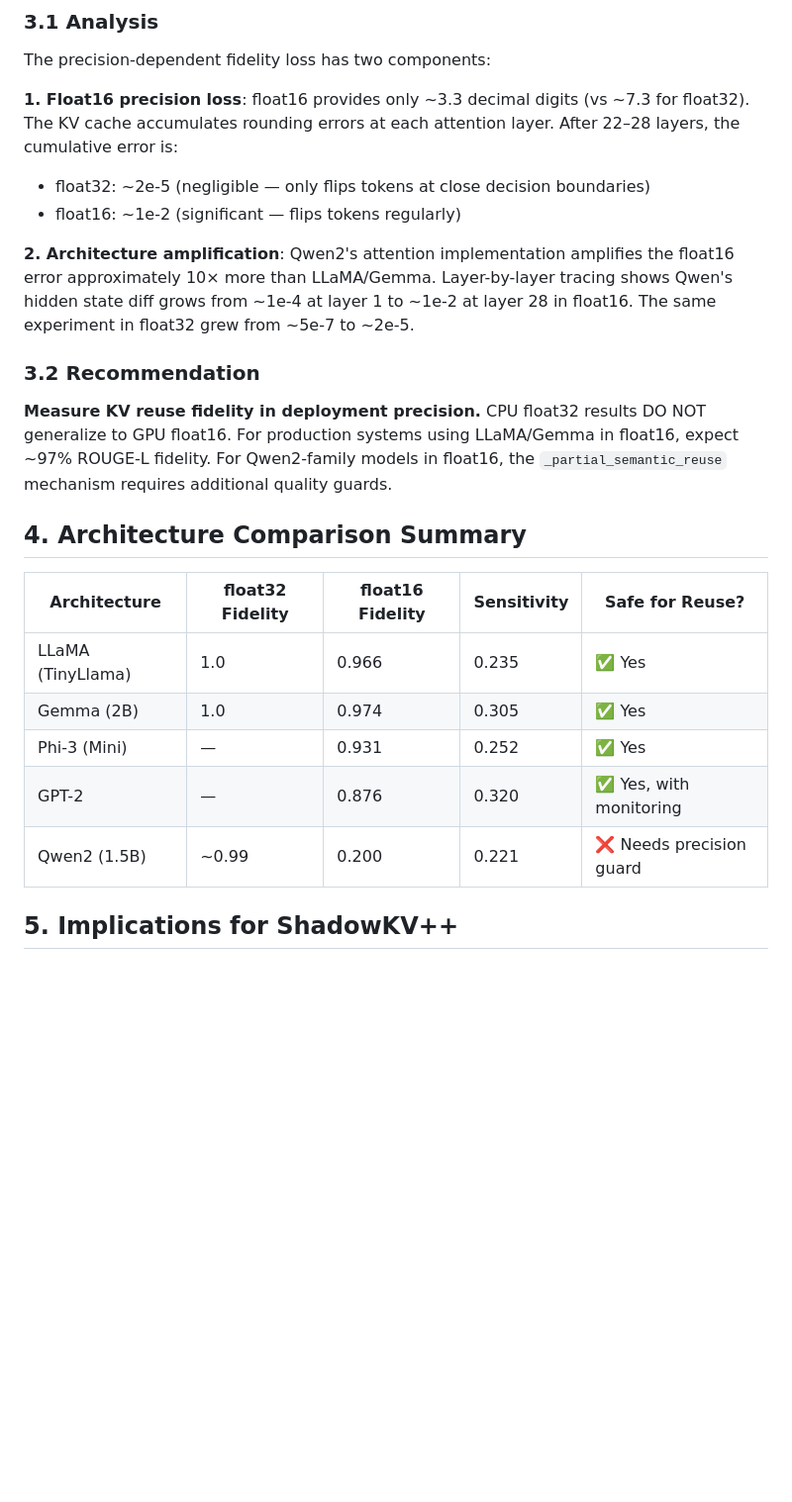
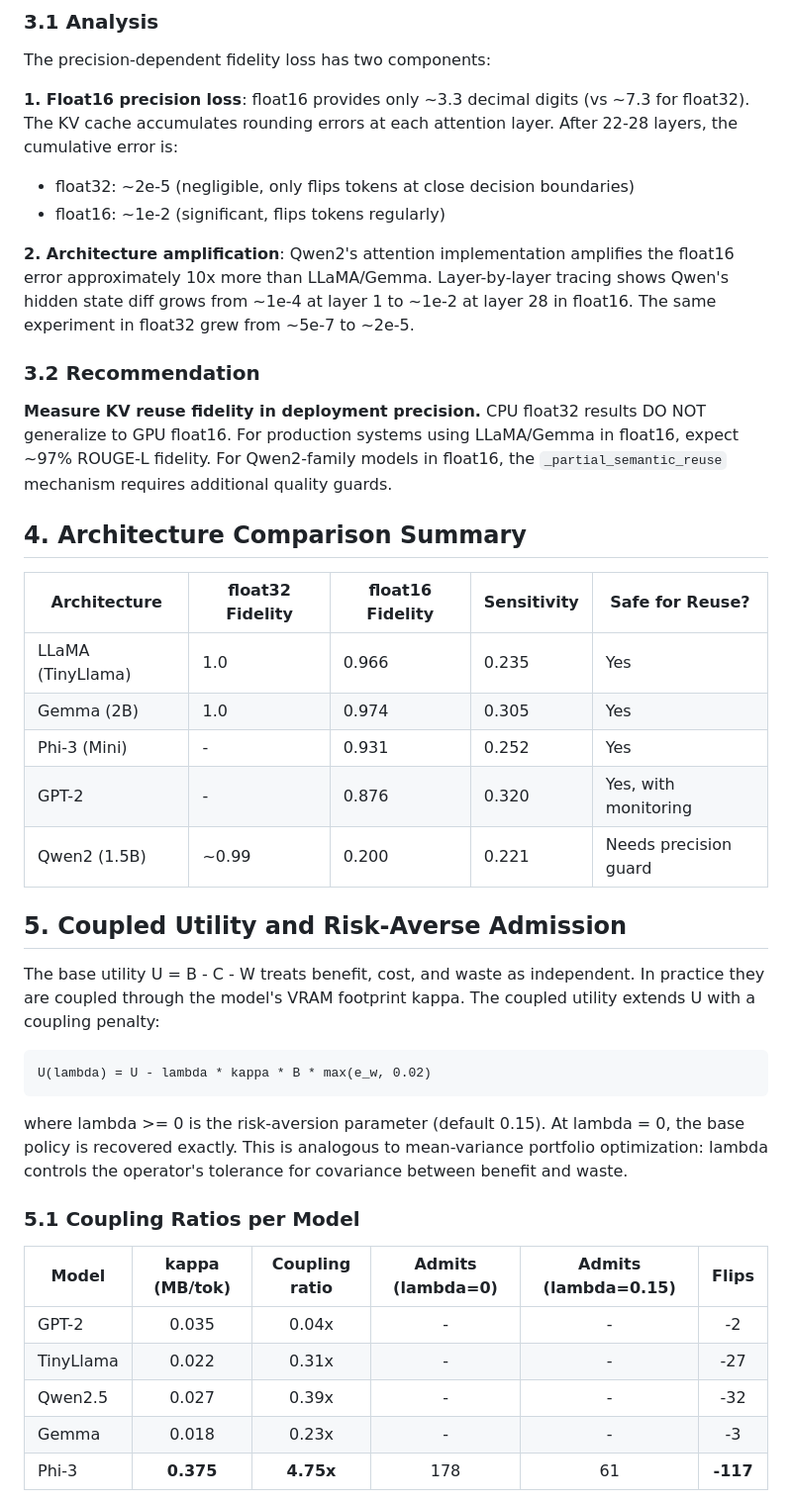
Before and after one commit to Kushalk0677/shadowkv, a Markdown page: docs/results_table.md, the part around one of its changes. Shown at 99% size. GitHub-like rendering; blank space fills up the shorter version.

Commit message:
docs: add coupled utility results to results_table.md (admission flips, lambda ablation, constraint-vs-preference)

````diff
--- a/docs/results_table.md
+++ b/docs/results_table.md
@@ -66,11 +66,11 @@ At ratio=0.0 (no shared prefix → no cache reuse), the output is identical to c
 
 The precision-dependent fidelity loss has two components:
 
-**1. Float16 precision loss**: float16 provides only ~3.3 decimal digits (vs ~7.3 for float32). The KV cache accumulates rounding errors at each attention layer. After 22–28 layers, the cumulative error is:
-- float32: ~2e-5 (negligible — only flips tokens at close decision boundaries)
-- float16: ~1e-2 (significant — flips tokens regularly)
+**1. Float16 precision loss**: float16 provides only ~3.3 decimal digits (vs ~7.3 for float32). The KV cache accumulates rounding errors at each attention layer. After 22-28 layers, the cumulative error is:
+- float32: ~2e-5 (negligible, only flips tokens at close decision boundaries)
+- float16: ~1e-2 (significant, flips tokens regularly)
 
-**2. Architecture amplification**: Qwen2's attention implementation amplifies the float16 error approximately 10× more than LLaMA/Gemma. Layer-by-layer tracing shows Qwen's hidden state diff grows from ~1e-4 at layer 1 to ~1e-2 at layer 28 in float16. The same experiment in float32 grew from ~5e-7 to ~2e-5.
+**2. Architecture amplification**: Qwen2's attention implementation amplifies the float16 error approximately 10x more than LLaMA/Gemma. Layer-by-layer tracing shows Qwen's hidden state diff grows from ~1e-4 at layer 1 to ~1e-2 at layer 28 in float16. The same experiment in float32 grew from ~5e-7 to ~2e-5.
 
 ### 3.2 Recommendation
 
@@ -80,10 +80,29 @@ The precision-dependent fidelity loss has two components:
 
 | Architecture | float32 Fidelity | float16 Fidelity | Sensitivity | Safe for Reuse? |
 |-------------|-----------------|-----------------|-------------|-----------------|
-| LLaMA (TinyLlama) | 1.0 | 0.966 | 0.235 | ✅ Yes |
-| Gemma (2B) | 1.0 | 0.974 | 0.305 | ✅ Yes |
-| Phi-3 (Mini) | — | 0.931 | 0.252 | ✅ Yes |
-| GPT-2 | — | 0.876 | 0.320 | ✅ Yes, with monitoring |
-| Qwen2 (1.5B) | ~0.99 | 0.200 | 0.221 | ❌ Needs precision guard |
+| LLaMA (TinyLlama) | 1.0 | 0.966 | 0.235 | Yes |
+| Gemma (2B) | 1.0 | 0.974 | 0.305 | Yes |
+| Phi-3 (Mini) | - | 0.931 | 0.252 | Yes |
+| GPT-2 | - | 0.876 | 0.320 | Yes, with monitoring |
+| Qwen2 (1.5B) | ~0.99 | 0.200 | 0.221 | Needs precision guard |
 
-## 5. Implications for ShadowKV++
+## 5. Coupled Utility and Risk-Averse Admission
+
+The base utility U = B - C - W treats benefit, cost, and waste as independent. In practice they are coupled through the model's VRAM footprint kappa. The coupled utility extends U with a coupling penalty:
+
+```
+U(lambda) = U - lambda * kappa * B * max(e_w, 0.02)
+```
+
+where lambda >= 0 is the risk-aversion parameter (default 0.15). At lambda = 0, the base policy is recovered exactly. This is analogous to mean-variance portfolio optimization: lambda controls the operator's tolerance for covariance between benefit and waste.
+
+### 5.1 Coupling Ratios per Model
+
+| Model | kappa (MB/tok) | Coupling ratio | Admits (lambda=0) | Admits (lambda=0.15) | Flips |
+|-------|:--------------:|:--------------:|:-----------------:|:-------------------:|:-----:|
+| GPT-2 | 0.035 | 0.04x | - | - | -2 |
+| TinyLlama | 0.022 | 0.31x | - | - | -27 |
+| Qwen2.5 | 0.027 | 0.39x | - | - | -32 |
+| Gemma | 0.018 | 0.23x | - | - | -3 |
+| Phi-3 | **0.375** | **4.75x** | 178 | 61 | **-117** |
+
````
Also changed, not shown: other parts of docs/results_table.md (+31 -11 lines).
